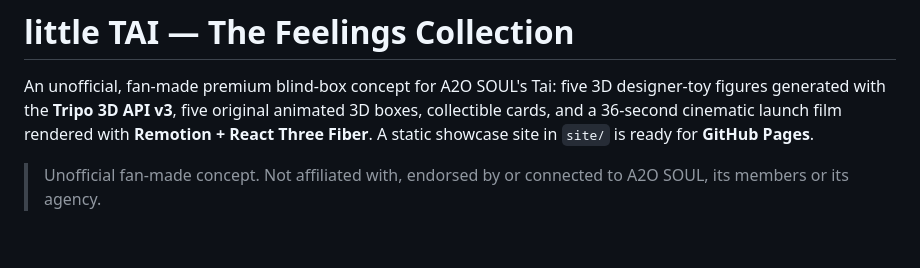
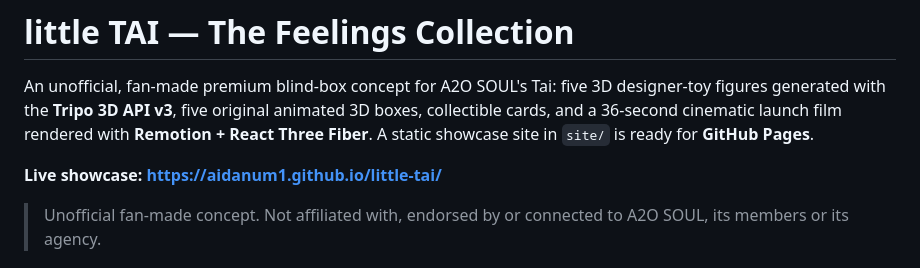
Before and after one commit to aidanum1/little-tai, a Markdown page: README.md, the part around the change. Drawn GitHub-style; blank space fills up the shorter version.

Commit message:
README: link the live showcase
Co-Authored-By: Claude Opus 5.5 <noreply@anthropic.com>

```diff
--- a/README.md
+++ b/README.md
@@ -3,6 +3,8 @@
 An unofficial, fan-made premium blind-box concept for A2O SOUL's Tai: five 3D designer-toy figures generated with the
 **Tripo 3D API v3**, five original animated 3D boxes, collectible cards, and a 36-second cinematic launch film rendered
 with **Remotion + React Three Fiber**. A static showcase site in `site/` is ready for **GitHub Pages**.
+
+**Live showcase: https://aidanum1.github.io/little-tai/**
 
 > Unofficial fan-made concept. Not affiliated with, endorsed by or connected to A2O SOUL, its members or its agency.
 
```
